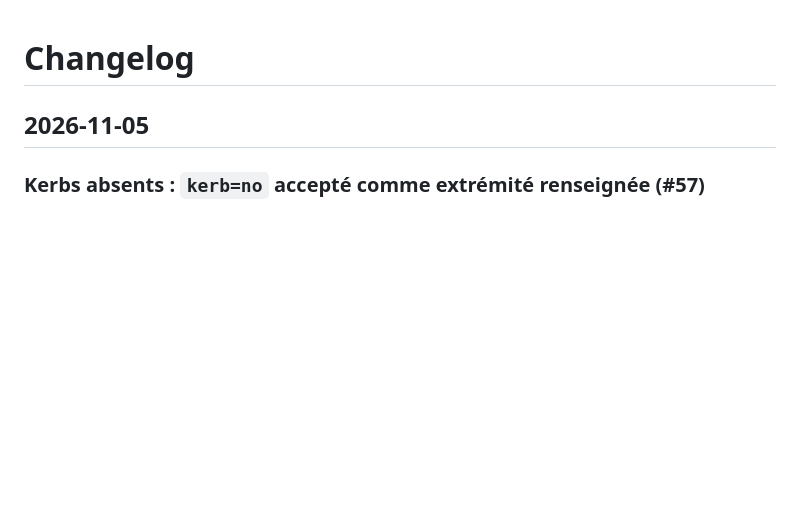
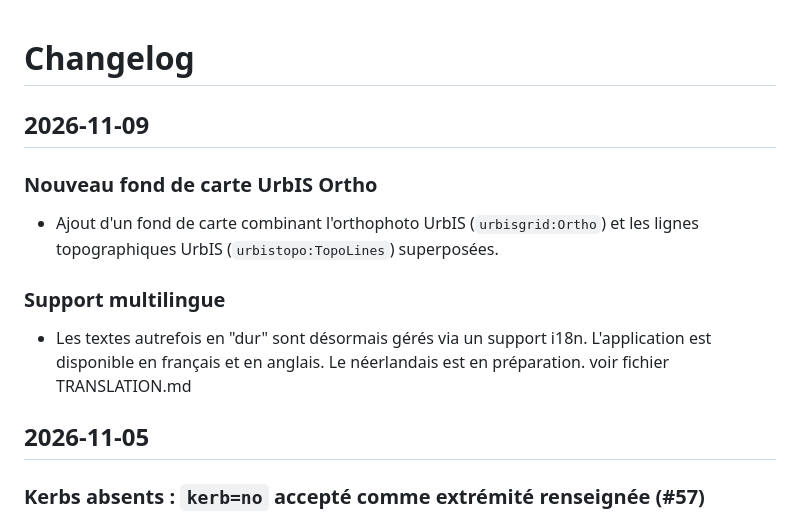
Before and after one commit to PasLoin/Brussels-Pedestrian-Network, a Markdown page: CHANGELOG.md, the part around the change. Rendered like a GitHub page; blank space fills up the shorter version.

Commit message:
Update CHANGELOG with new features and multilingual support
Added a new map background combining UrbIS orthophoto and topographic lines. Implemented multilingual support with texts managed via i18n, available in French and English.

```diff
--- a/Changelog.md
+++ b/CHANGELOG.md
@@ -1,4 +1,14 @@
 # Changelog
+
+## 2026-11-09
+
+### Nouveau fond de carte UrbIS Ortho
+
+- Ajout d'un fond de carte combinant l'orthophoto UrbIS (`urbisgrid:Ortho`) et les lignes topographiques UrbIS (`urbistopo:TopoLines`) superposées.
+
+### Support multilingue
+
+- Les textes autrefois en "dur" sont désormais gérés via un support i18n. L'application est disponible en français et en anglais. Le néerlandais est en préparation. voir fichier TRANSLATION.md
 
 ## 2026-11-05
 
```
